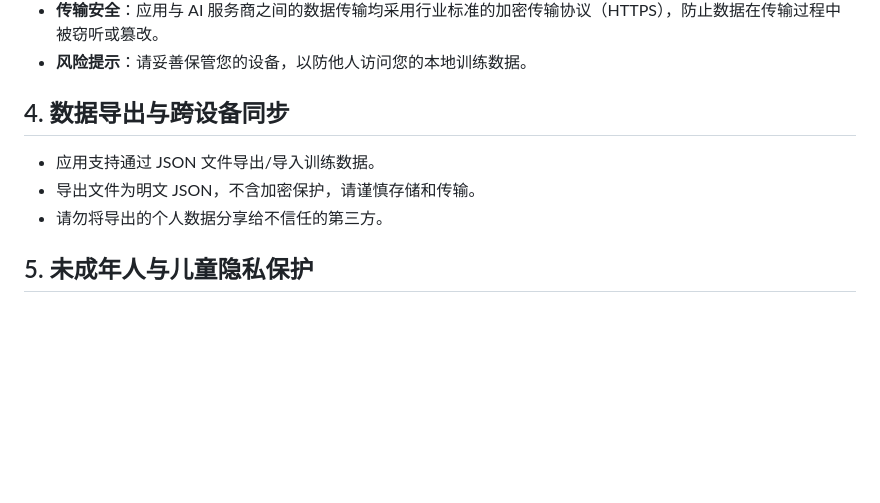
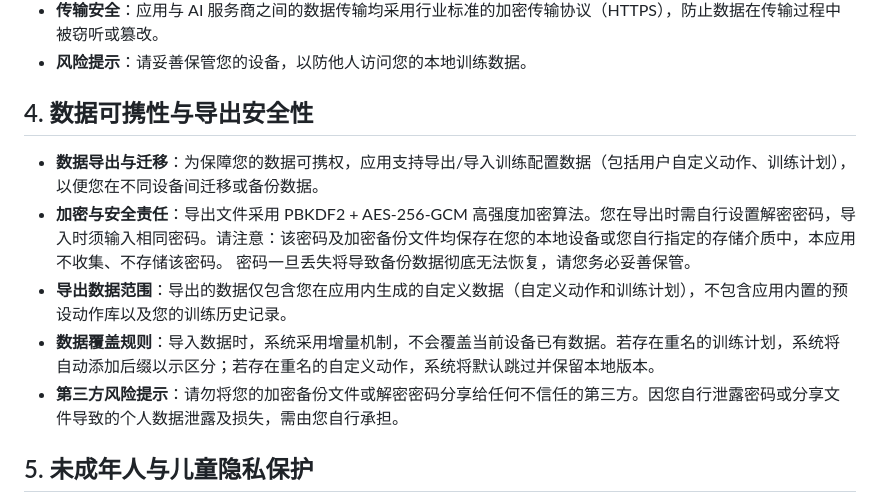
Before and after one commit to pishimaker/nooice, a Markdown page: README.md, the part around the change. Rendered like a GitHub page; blank space fills up the shorter version.

```diff
--- a/README.md
+++ b/README.md
@@ -27,11 +27,14 @@ Nooice 高度重视您的隐私。本应用的核心数据主要运行在本地
 - **传输安全**：应用与 AI 服务商之间的数据传输均采用行业标准的加密传输协议（HTTPS），防止数据在传输过程中被窃听或篡改。
 - **风险提示**：请妥善保管您的设备，以防他人访问您的本地训练数据。
 
-## 4. 数据导出与跨设备同步
+## 4. 数据可携性与导出安全性
 
-- 应用支持通过 JSON 文件导出/导入训练数据。
-- 导出文件为明文 JSON，不含加密保护，请谨慎存储和传输。
-- 请勿将导出的个人数据分享给不信任的第三方。
+- **数据导出与迁移**：为保障您的数据可携权，应用支持导出/导入训练配置数据（包括用户自定义动作、训练计划），以便您在不同设备间迁移或备份数据。
+- **加密与安全责任**：导出文件采用 PBKDF2 + AES-256-GCM 高强度加密算法。您在导出时需自行设置解密密码，导入时须输入相同密码。请注意：该密码及加密备份文件均保存在您的本地设备或您自行指定的存储介质中，本应用不收集、不存储该密码。 密码一旦丢失将导致备份数据彻底无法恢复，请您务必妥善保管。
+- **导出数据范围**：导出的数据仅包含您在应用内生成的自定义数据（自定义动作和训练计划），不包含应用内置的预设动作库以及您的训练历史记录。
+- **数据覆盖规则**：导入数据时，系统采用增量机制，不会覆盖当前设备已有数据。若存在重名的训练计划，系统将自动添加后缀以示区分；若存在重名的自定义动作，系统将默认跳过并保留本地版本。
+- **第三方风险提示**：请勿将您的加密备份文件或解密密码分享给任何不信任的第三方。因您自行泄露密码或分享文件导致的个人数据泄露及损失，需由您自行承担。
+
 
 ## 5. 未成年人与儿童隐私保护
 
```
